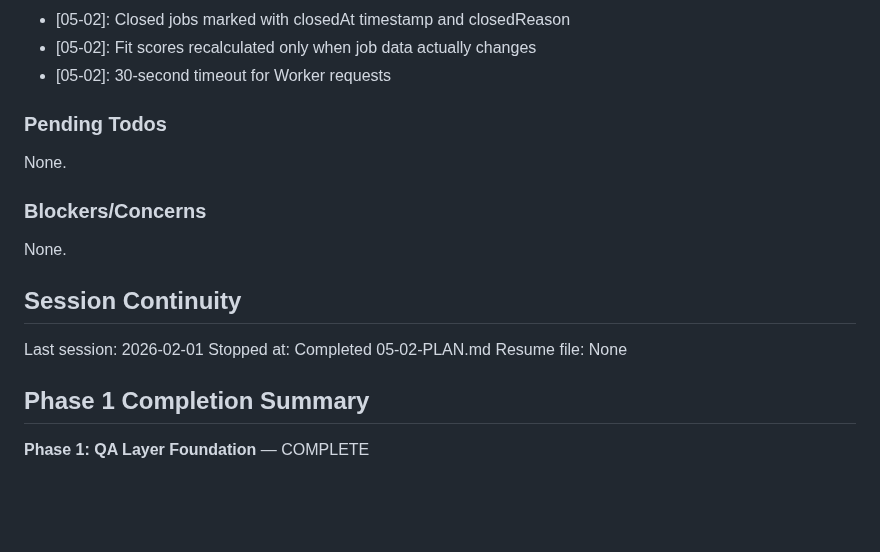
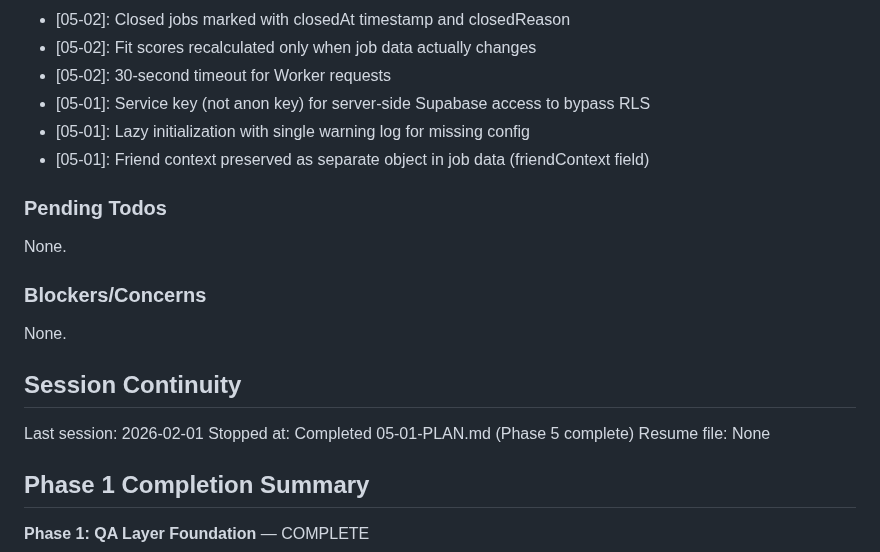
Before and after one commit to genreme/job-share, a Markdown page: .planning/STATE.md, the part around one of its changes. Drawn GitHub-style; blank space fills up the shorter version.

```diff
--- a/.planning/STATE.md
+++ b/.planning/STATE.md
@@ -98,6 +98,9 @@ Recent decisions affecting current work:
 - [05-02]: Closed jobs marked with closedAt timestamp and closedReason
 - [05-02]: Fit scores recalculated only when job data actually changes
 - [05-02]: 30-second timeout for Worker requests
+- [05-01]: Service key (not anon key) for server-side Supabase access to bypass RLS
+- [05-01]: Lazy initialization with single warning log for missing config
+- [05-01]: Friend context preserved as separate object in job data (friendContext field)
 
 ### Pending Todos
 
@@ -110,7 +113,7 @@ None.
 ## Session Continuity
 
 Last session: 2026-02-01
-Stopped at: Completed 05-02-PLAN.md
+Stopped at: Completed 05-01-PLAN.md (Phase 5 complete)
 Resume file: None
 
 ## Phase 1 Completion Summary
```
Also changed, not shown: other parts of .planning/STATE.md (+19 -12 lines), 1 other file.
